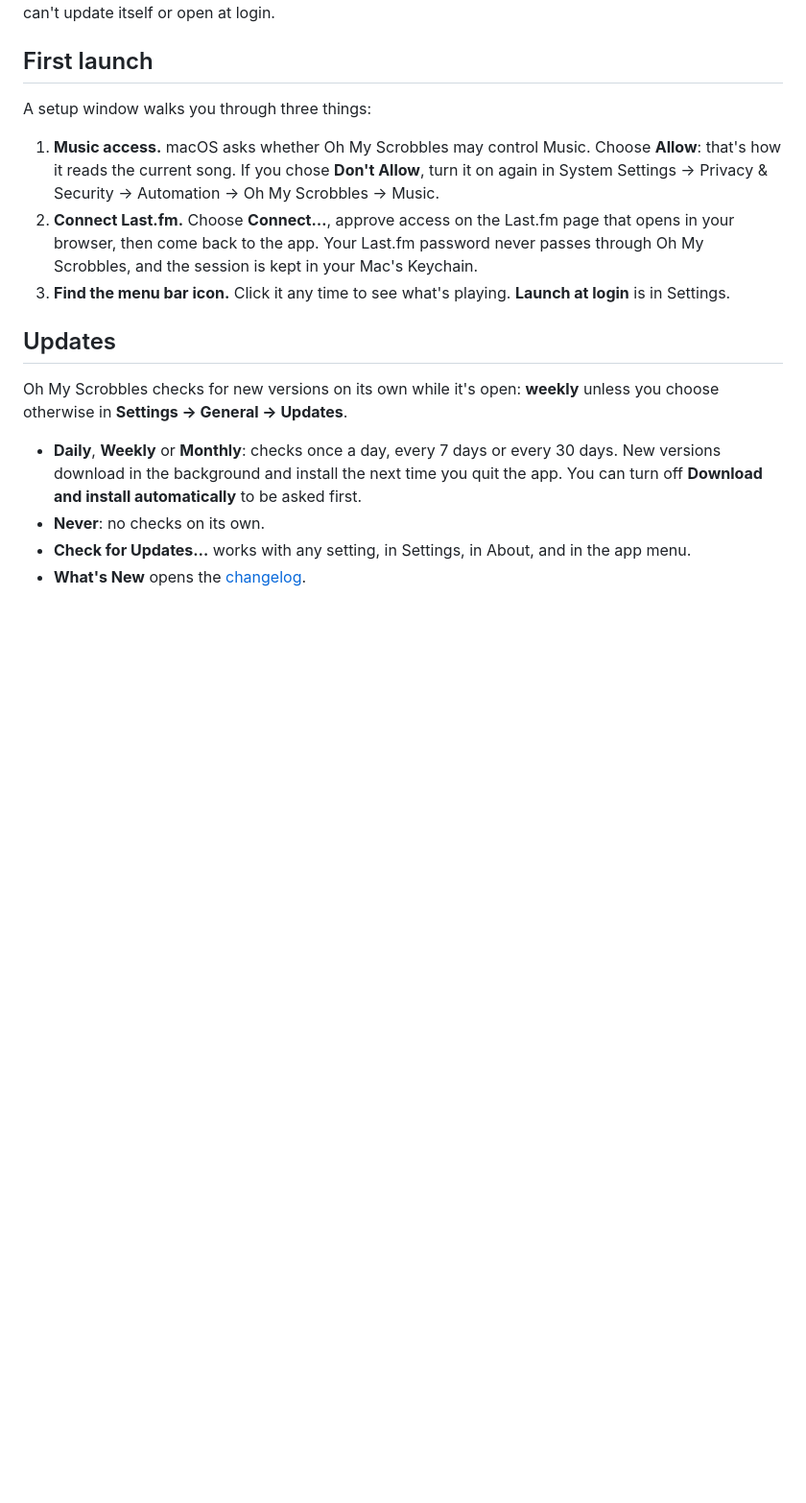
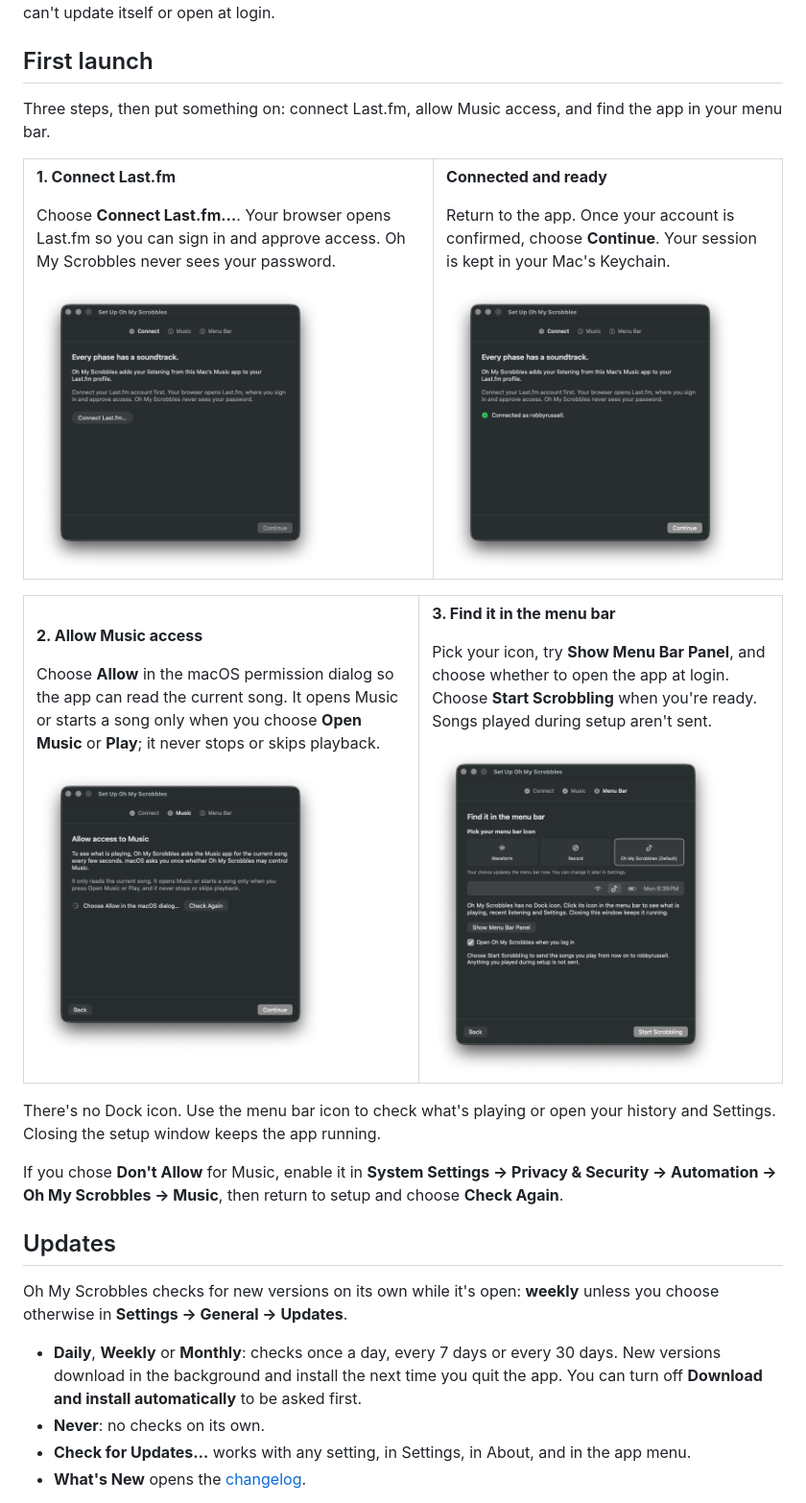
Before and after one commit to robbyrussell/oh-my-scrobbles-releases, a Markdown page: README.markdown, the part around the change. Shown at 96% size. Drawn GitHub-style; pictures changed too: assets/screenshots/setup-connect.png (added), assets/screenshots/setup-connected.png (added), assets/screenshots/setup-menu-bar.png (added); blank space fills up the shorter version.

Commit message:
Show the first-launch setup workflow in the README

```diff
--- a/README.markdown
+++ b/README.markdown
@@ -210,11 +210,57 @@ Open it from Applications, not from the disk image or your Downloads folder. A c
 
 ## First launch
 
-A setup window walks you through three things:
+Three steps, then put something on: connect Last.fm, allow Music access, and find the app in your menu bar.
 
-1. **Music access.** macOS asks whether Oh My Scrobbles may control Music. Choose **Allow**: that's how it reads the current song. If you chose **Don't Allow**, turn it on again in System Settings → Privacy & Security → Automation → Oh My Scrobbles → Music.
-2. **Connect Last.fm.** Choose **Connect…**, approve access on the Last.fm page that opens in your browser, then come back to the app. Your Last.fm password never passes through Oh My Scrobbles, and the session is kept in your Mac's Keychain.
-3. **Find the menu bar icon.** Click it any time to see what's playing. **Launch at login** is in Settings.
+<table>
+<tr>
+<td valign="top">
+
+**1. Connect Last.fm**
+
+Choose **Connect Last.fm…**. Your browser opens Last.fm so you can sign in and approve access. Oh My Scrobbles never sees your password.
+
+<img src="assets/screenshots/setup-connect.png" width="300" alt="Setup Connect step with the Connect Last.fm button and browser authorization explanation" />
+
+</td>
+<td valign="top">
+
+**Connected and ready**
+
+Return to the app. Once your account is confirmed, choose **Continue**. Your session is kept in your Mac's Keychain.
+
+<img src="assets/screenshots/setup-connected.png" width="300" alt="Setup confirming a connected Last.fm account with a green checkmark and enabled Continue button" />
+
+</td>
+</tr>
+</table>
+
+<table>
+<tr>
+<td valign="top">
+
+**2. Allow Music access**
+
+Choose **Allow** in the macOS permission dialog so the app can read the current song. It opens Music or starts a song only when you choose **Open Music** or **Play**; it never stops or skips playback.
+
+<img src="assets/screenshots/setup-music-access.png" width="300" alt="Setup Music step explaining current-song access and the macOS permission prompt" />
+
+</td>
+<td valign="top">
+
+**3. Find it in the menu bar**
+
+Pick your icon, try **Show Menu Bar Panel**, and choose whether to open the app at login. Choose **Start Scrobbling** when you're ready. Songs played during setup aren't sent.
+
+<img src="assets/screenshots/setup-menu-bar.png" width="300" alt="Setup Menu Bar step with icon choices, panel preview, open-at-login option, and Start Scrobbling button" />
+
+</td>
+</tr>
+</table>
+
+There's no Dock icon. Use the menu bar icon to check what's playing or open your history and Settings. Closing the setup window keeps the app running.
+
+If you chose **Don't Allow** for Music, enable it in **System Settings → Privacy & Security → Automation → Oh My Scrobbles → Music**, then return to setup and choose **Check Again**.
 
 ## Updates
 
```
